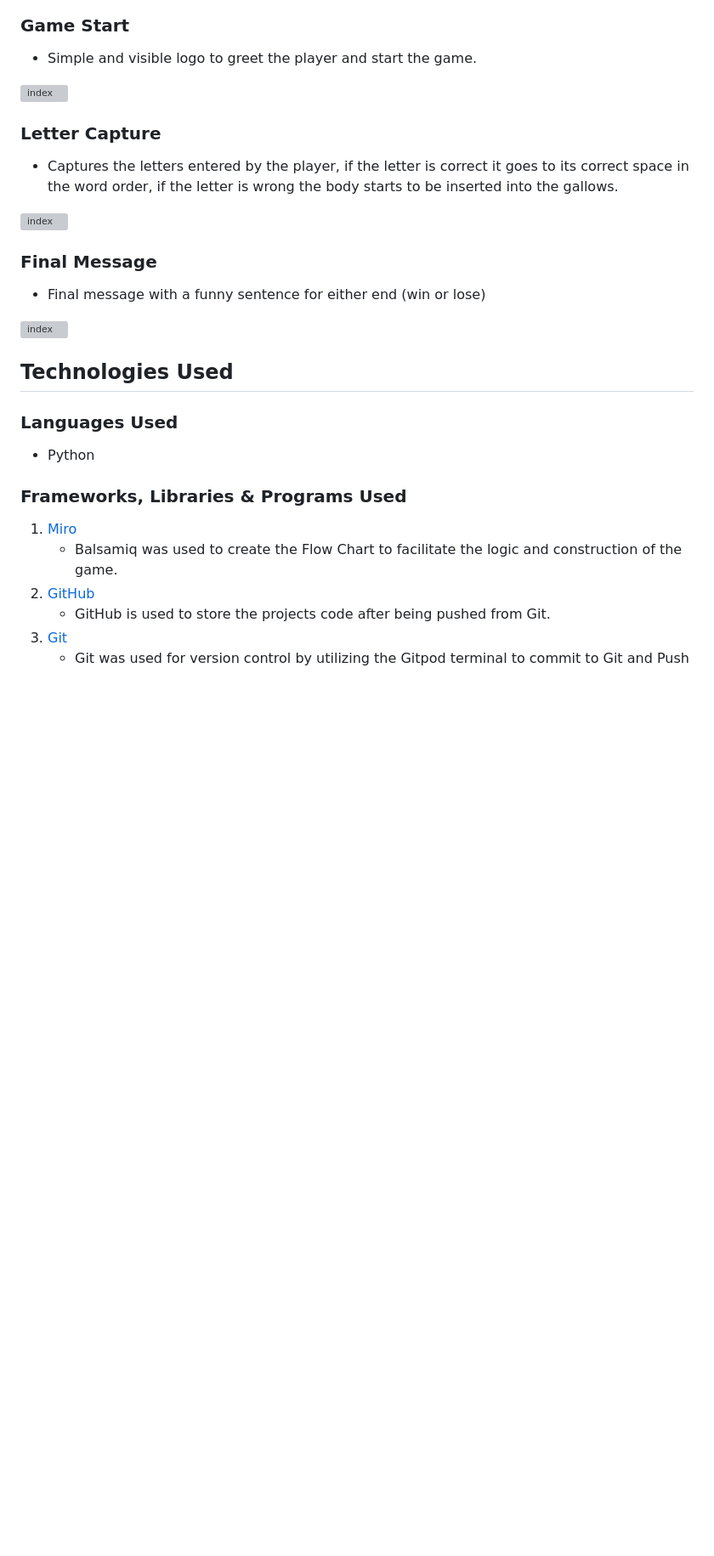
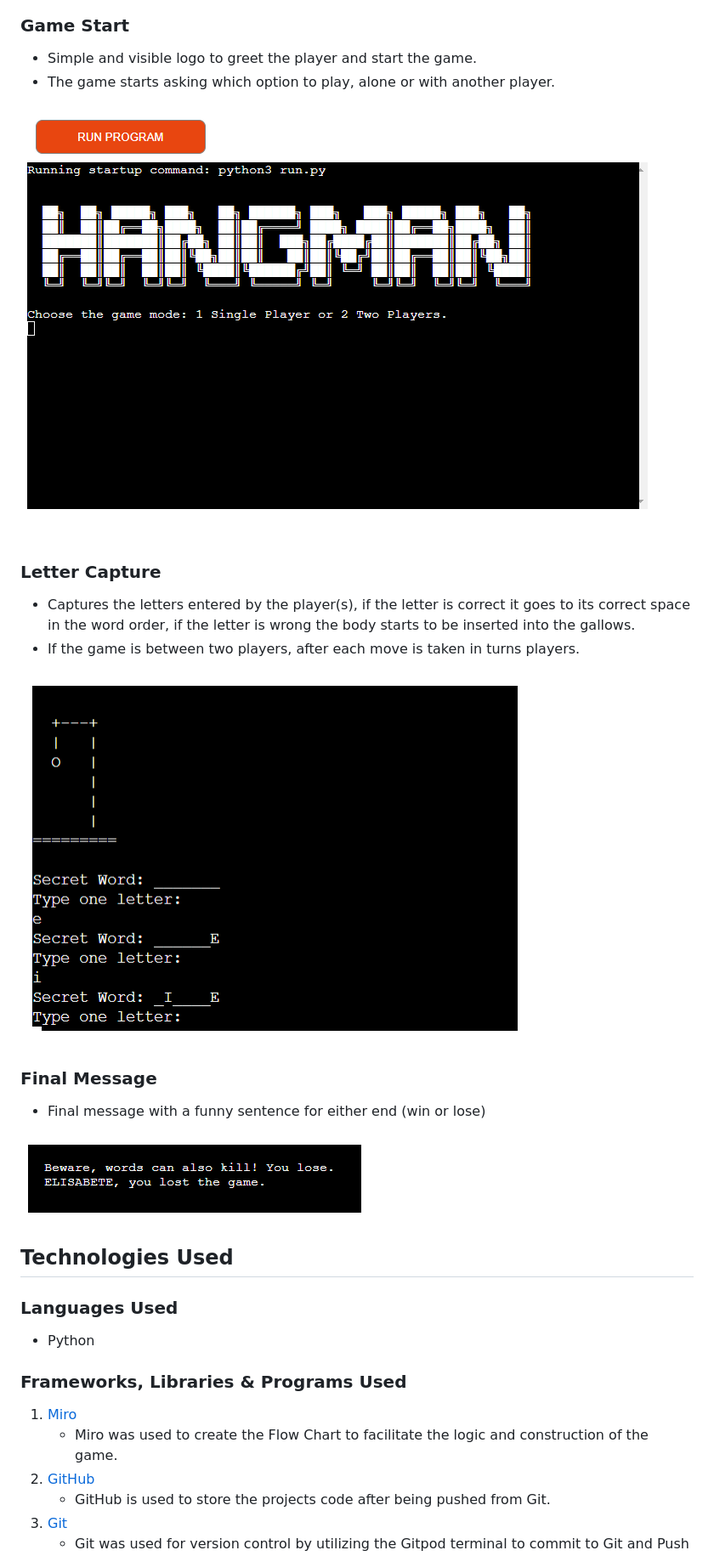
Before and after one commit to ElisabeteBilini/hangman--game, a Markdown page: README.md, the part around the change printed below. Shown: that part at 85% size. Drawn GitHub-style; pictures changed too: images/Final.png (added), images/Initial.png (added), images/letter.png (added); blank space fills up the shorter version; grey boxes are pictures that could not be loaded.

Commit message:
Add README content

```diff
--- a/README.md
+++ b/README.md
@@ -61,23 +58,25 @@
 <h3>Game Start</h3>
 <ul>
 <li>Simple and visible logo to greet the player and start the game.</li>
+<li>The game starts asking which option to play, alone or with another player.</li>
 </ul>
 
-![index](photo)
+![index](images/Initial.png)
 
 <h3>Letter Capture</h3>
 <ul>
-<li>Captures the letters entered by the player, if the letter is correct it goes to its correct space in the word order, if the letter is wrong the body starts to be inserted into the gallows.</li>
+<li>Captures the letters entered by the player(s), if the letter is correct it goes to its correct space in the word order, if the letter is wrong the body starts to be inserted into the gallows.</li>
+<li>If the game is between two players, after each move is taken in turns players.</li>
 </ul>
 
-![index](photo)
+![index](images/letter.png)
 
 <h3>Final Message</h3>
 <ul>
 <li>Final message with a funny sentence for either end (win or lose)</li>
 </ul>
 
-![index](photo)
+![index](images/Final.png)
 
 <h2>Technologies Used</h2>
 <h3>Languages Used</h3>
@@ -90,7 +89,7 @@
 </li>
 <li> <a href="https://miro.com/" target="_blank" rel=”noopener”>Miro</a>
 <ul>
-<li>Balsamiq was used to create the Flow Chart to facilitate the logic and construction of the game.</li>
+<li>Miro was used to create the Flow Chart to facilitate the logic and construction of the game.</li>
 </ul>
 </li>
 <li> <a href="https://github.com/" target="_blank" rel=”noopener”>GitHub</a>
```
Also changed, not shown: other parts of README.md (+30 -25 lines), images/flow chart.jpg (added), images/flowchart.png (deleted).
